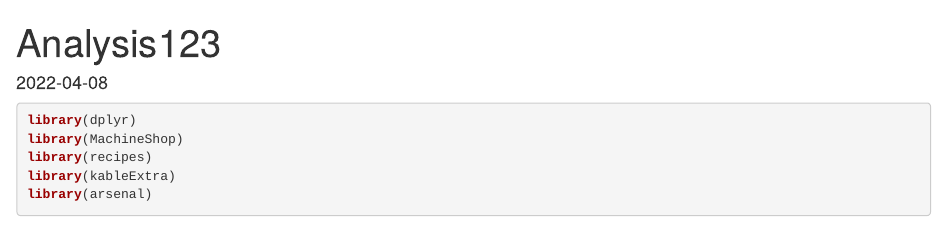
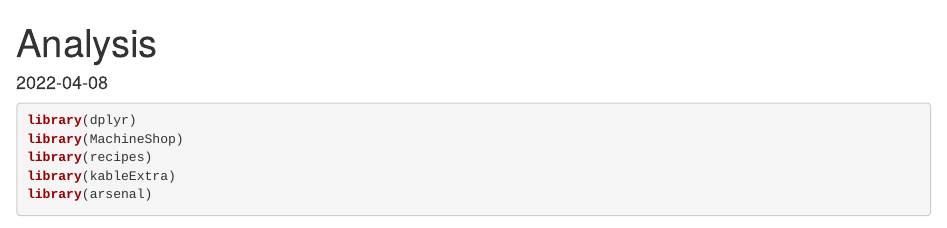
Before and after one commit to josh-tomiyama/MLFinalProject, an R Markdown document (Analysis.Rmd): the page in a window 1100 px wide, from its top. Rendered offline with R 4.5, knitr and Pandoc, with nearby package versions; code that draws random numbers runs with fixed seeds of ours; some code elsewhere in the file could not run offline.

Commit message:
Chages the title again for initial git try (Yujing)

```diff
--- a/Analysis.Rmd
+++ b/Analysis.Rmd
@@ -1,5 +1,5 @@
 ---
-title: "Analysis123"
+title: "Analysis"
 output: html_document
 date: "`r Sys.Date()`"
 ---
```
